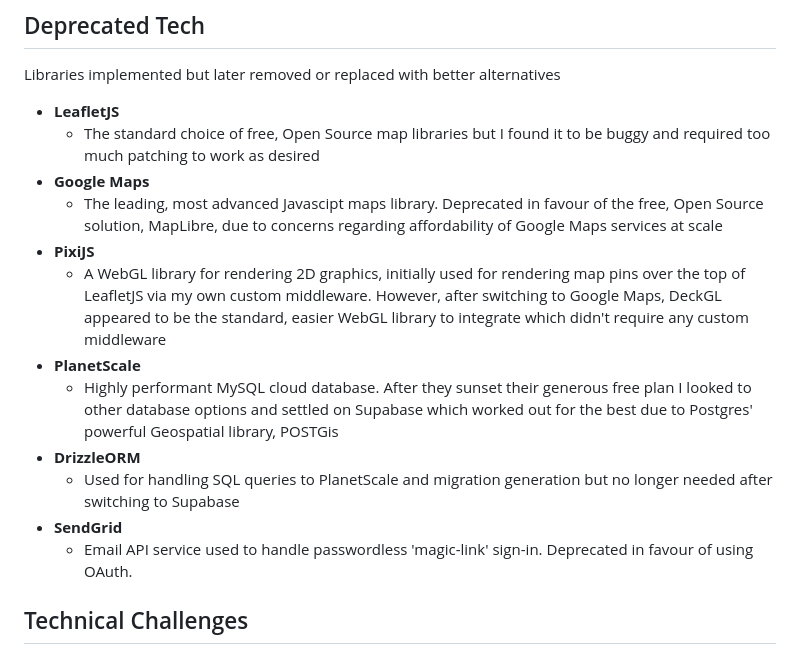
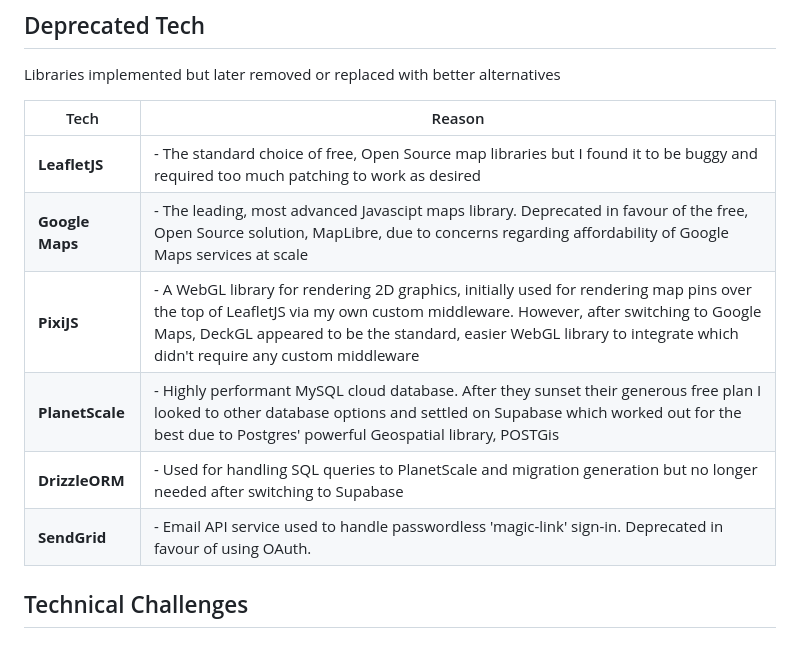
Before and after one commit to chrisdale44/spot-hub, a Markdown page: README.md, the part around the change printed below. Rendered like a GitHub page.

```diff
--- a/README.md
+++ b/README.md
@@ -70,18 +41,14 @@ An overview of the technologies used and why they were selected
 
 Libraries implemented but later removed or replaced with better alternatives
 
-- **LeafletJS**
-  - The standard choice of free, Open Source map libraries but I found it to be buggy and required too much patching to work as desired
-- **Google Maps**
-  - The leading, most advanced Javascipt maps library. Deprecated in favour of the free, Open Source solution, MapLibre, due to concerns regarding affordability of Google Maps services at scale
-- **PixiJS**
-  - A WebGL library for rendering 2D graphics, initially used for rendering map pins over the top of LeafletJS via my own custom middleware. However, after switching to Google Maps, DeckGL appeared to be the standard, easier WebGL library to integrate which didn't require any custom middleware
-- **PlanetScale**
-  - Highly performant MySQL cloud database. After they sunset their generous free plan I looked to other database options and settled on Supabase which worked out for the best due to Postgres' powerful Geospatial library, POSTGis
-- **DrizzleORM**
-  - Used for handling SQL queries to PlanetScale and migration generation but no longer needed after switching to Supabase
-- **SendGrid**
-  - Email API service used to handle passwordless 'magic-link' sign-in. Deprecated in favour of using OAuth.
+| Tech            | Reason                                                                                                                                                                                                                                                                                               |
+| --------------- | ---------------------------------------------------------------------------------------------------------------------------------------------------------------------------------------------------------------------------------------------------------------------------------------------------- |
+| **LeafletJS**   | - The standard choice of free, Open Source map libraries but I found it to be buggy and required too much patching to work as desired                                                                                                                                                                |
+| **Google Maps** | - The leading, most advanced Javascipt maps library. Deprecated in favour of the free, Open Source solution, MapLibre, due to concerns regarding affordability of Google Maps services at scale                                                                                                      |
+| **PixiJS**      | - A WebGL library for rendering 2D graphics, initially used for rendering map pins over the top of LeafletJS via my own custom middleware. However, after switching to Google Maps, DeckGL appeared to be the standard, easier WebGL library to integrate which didn't require any custom middleware |
+| **PlanetScale** | - Highly performant MySQL cloud database. After they sunset their generous free plan I looked to other database options and settled on Supabase which worked out for the best due to Postgres' powerful Geospatial library, POSTGis                                                                  |
+| **DrizzleORM**  | - Used for handling SQL queries to PlanetScale and migration generation but no longer needed after switching to Supabase                                                                                                                                                                             |
+| **SendGrid**    | - Email API service used to handle passwordless 'magic-link' sign-in. Deprecated in favour of using OAuth.                                                                                                                                                                                           |
 
 ## Technical Challenges
 
```
Also changed, not shown: other parts of README.md (+23 -52 lines).
